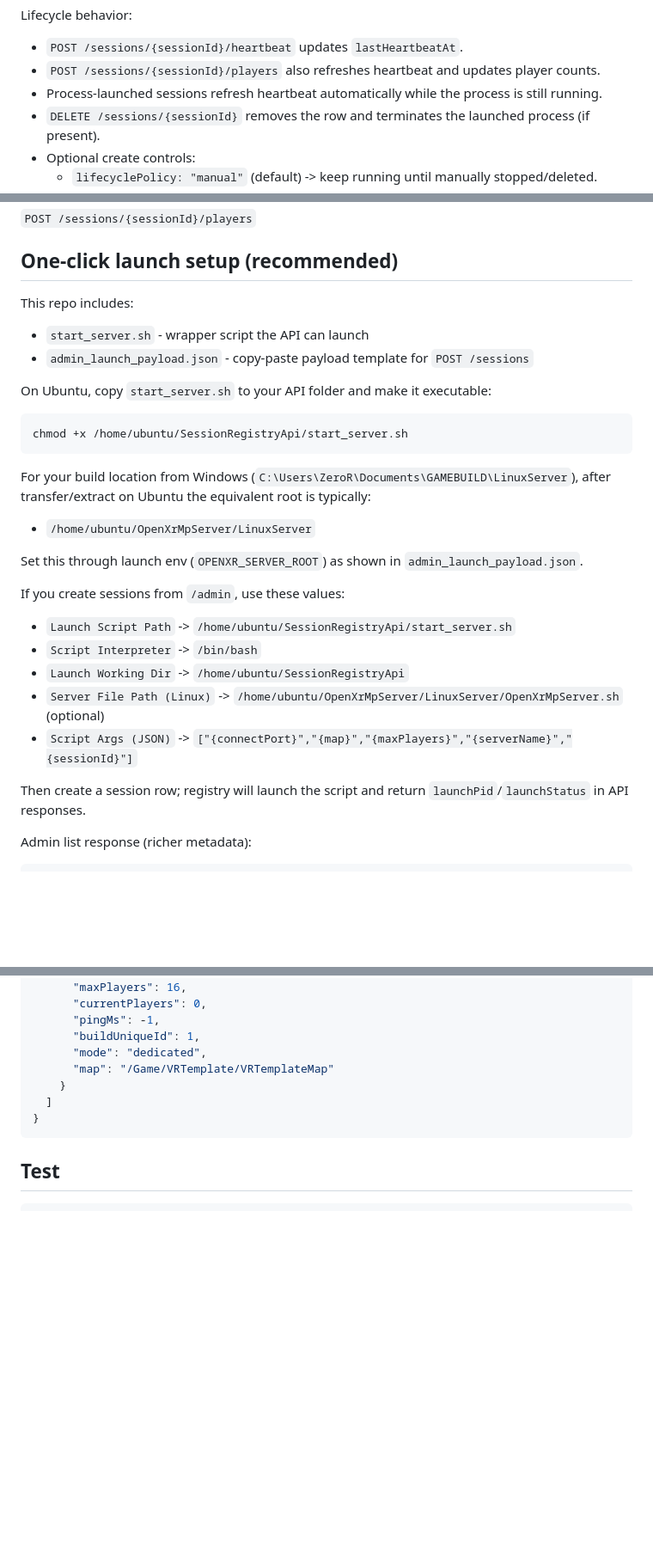
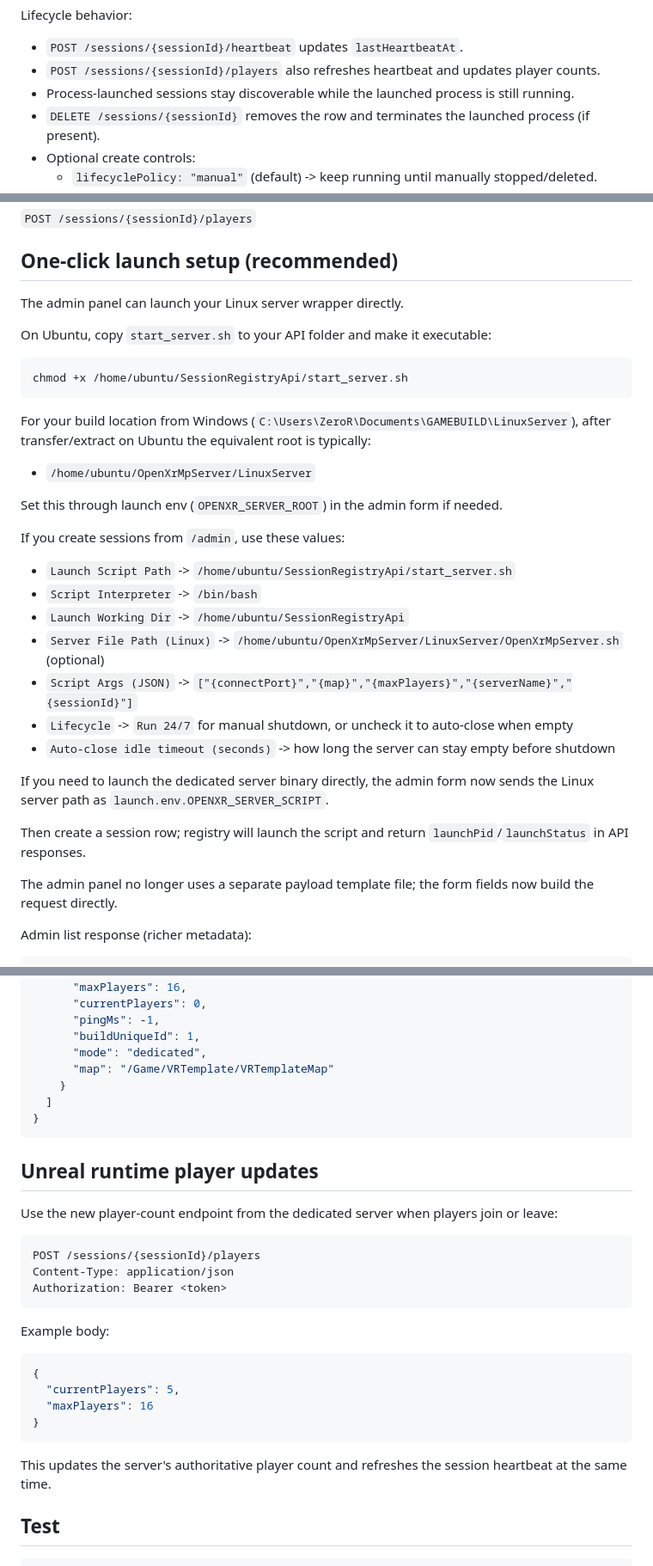
Before and after one commit to jrcz-data-science-lab/EduXR-Multiplayer_API, a Markdown page: README.md, 3 parts joined by grey strips. Shown at 86% size. Rendered like a GitHub page; blank space fills up the shorter version.

Commit message:
docs: update README to clarify session management and admin panel functionality

````diff
--- a/README.md
+++ b/README.md
@@ -17,7 +17,7 @@ Lifecycle behavior:
 
 - `POST /sessions/{sessionId}/heartbeat` updates `lastHeartbeatAt`.
 - `POST /sessions/{sessionId}/players` also refreshes heartbeat and updates player counts.
-- Process-launched sessions refresh heartbeat automatically while the process is still running.
+- Process-launched sessions stay discoverable while the launched process is still running.
 - `DELETE /sessions/{sessionId}` removes the row and terminates the launched process (if present).
 - Optional create controls:
   - `lifecyclePolicy: "manual"` (default) -> keep running until manually stopped/deleted.
@@ -126,10 +126,7 @@ Update player count explicitly:
 
 ## One-click launch setup (recommended)
 
-This repo includes:
-
-- `start_server.sh` - wrapper script the API can launch
-- `admin_launch_payload.json` - copy-paste payload template for `POST /sessions`
+The admin panel can launch your Linux server wrapper directly.
 
 On Ubuntu, copy `start_server.sh` to your API folder and make it executable:
 
@@ -141,7 +138,7 @@ For your build location from Windows (`C:\Users\ZeroR\Documents\GAMEBUILD\LinuxS
 
 - `/home/ubuntu/OpenXrMpServer/LinuxServer`
 
-Set this through launch env (`OPENXR_SERVER_ROOT`) as shown in `admin_launch_payload.json`.
+Set this through launch env (`OPENXR_SERVER_ROOT`) in the admin form if needed.
 
 If you create sessions from `/admin`, use these values:
 
@@ -150,8 +147,14 @@ If you create sessions from `/admin`, use these values:
 - `Launch Working Dir` -> `/home/ubuntu/SessionRegistryApi`
 - `Server File Path (Linux)` -> `/home/ubuntu/OpenXrMpServer/LinuxServer/OpenXrMpServer.sh` (optional)
 - `Script Args (JSON)` -> `["{connectPort}","{map}","{maxPlayers}","{serverName}","{sessionId}"]`
+- `Lifecycle` -> `Run 24/7` for manual shutdown, or uncheck it to auto-close when empty
+- `Auto-close idle timeout (seconds)` -> how long the server can stay empty before shutdown
+
+If you need to launch the dedicated server binary directly, the admin form now sends the Linux server path as `launch.env.OPENXR_SERVER_SCRIPT`.
 
 Then create a session row; registry will launch the script and return `launchPid`/`launchStatus` in API responses.
+
+The admin panel no longer uses a separate payload template file; the form fields now build the request directly.
 
 Admin list response (richer metadata):
 
@@ -228,6 +231,27 @@ List response:
 }
 ```
 
+## Unreal runtime player updates
+
+Use the new player-count endpoint from the dedicated server when players join or leave:
+
+```http
+POST /sessions/{sessionId}/players
+Content-Type: application/json
+Authorization: Bearer <token>
+```
+
+Example body:
+
+```json
+{
+  "currentPlayers": 5,
+  "maxPlayers": 16
+}
+```
+
+This updates the server's authoritative player count and refreshes the session heartbeat at the same time.
+
 ## Test
 
 ```powershell
````
